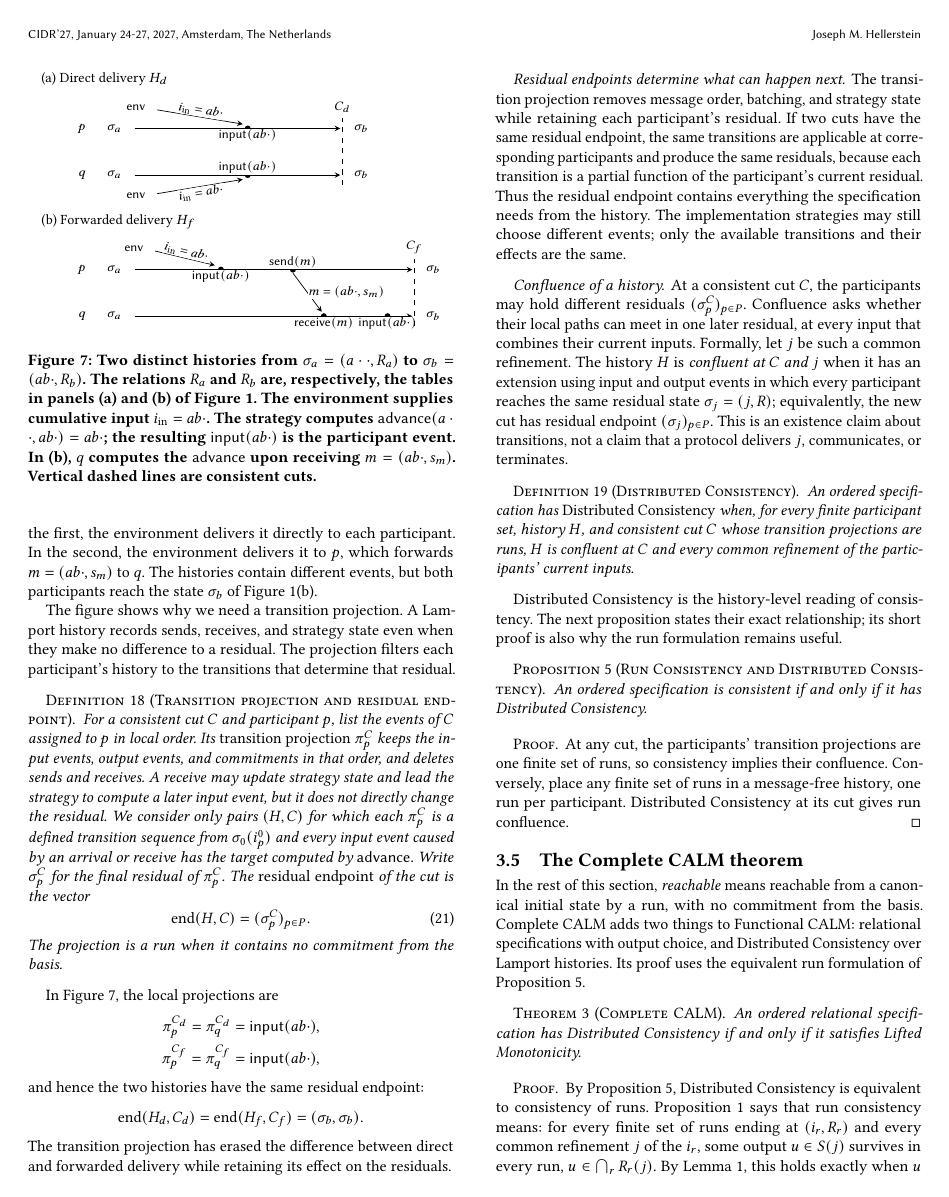
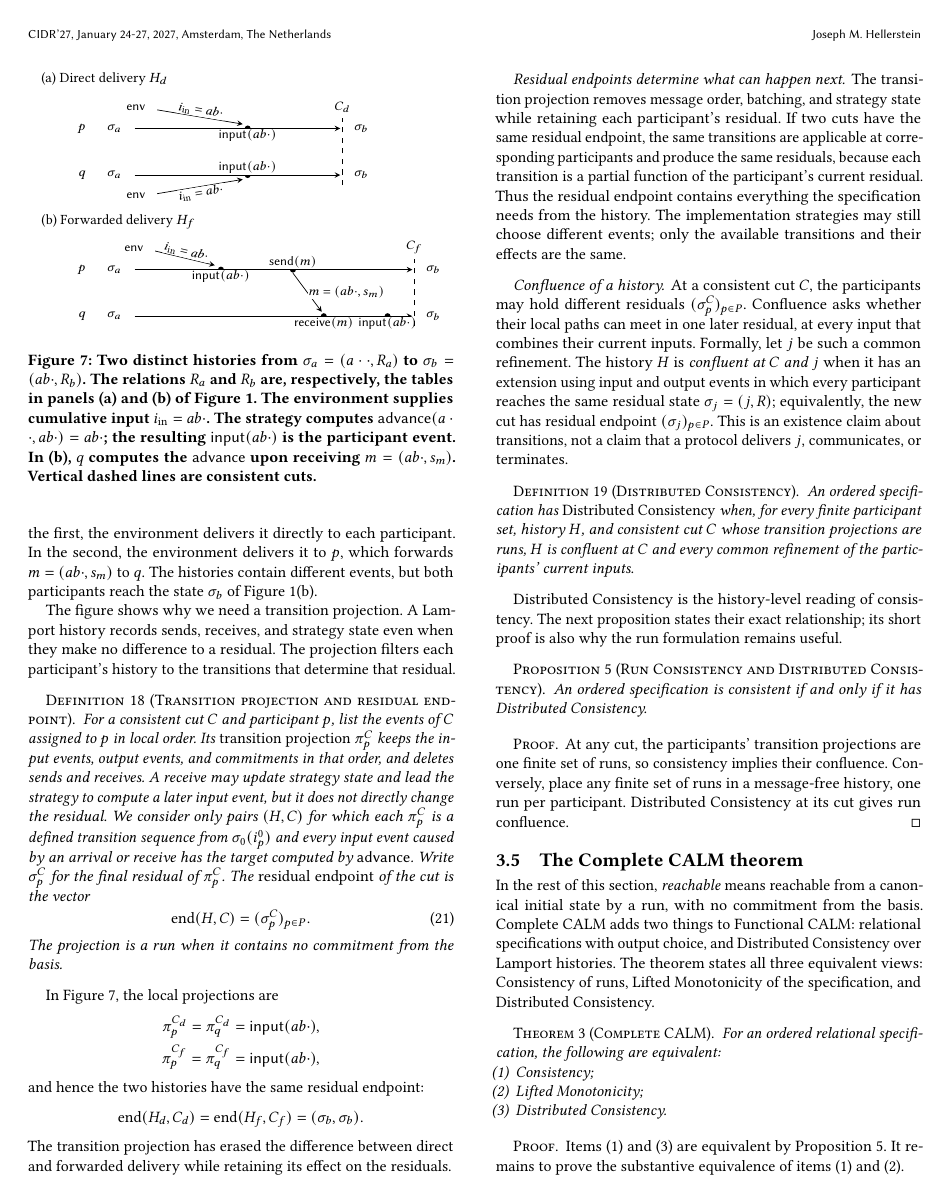
Before and after one commit to jhellerstein/coord-criterion, a LaTeX document (main.tex): page 12 of 22. Compiled offline with pdfLaTeX.

Commit message:
Complete CALM: state Consistency, Lifted Monotonicity, and Distributed Consistency as three equivalent views
Restore the tripartite theorem now that the history property has the useful name Distributed Consistency. Prove items (1) and (3) by the preceding bridge proposition, then prove the substantive Consistency/Lifted-Monotonicity equivalence with numbered descriptive headings. Update the introduction, theorem lead-in, summary table, and post-theorem explanation.

```diff
--- a/main.tex
+++ b/main.tex
@@ -1767,20 +1767,27 @@ Consistency at its cut gives run confluence.
 In the rest of this section, \emph{reachable} means reachable from a canonical
 initial state by a run, with no commitment from the basis.  Complete CALM adds
 two things to Functional CALM: relational specifications with output choice,
-and Distributed Consistency over Lamport histories.  Its proof uses the
-equivalent run formulation of Proposition~\ref{prop:distributed-consistency}.
+and Distributed Consistency over Lamport histories.  The theorem states all
+three equivalent views: Consistency of runs, Lifted Monotonicity of the
+specification, and Distributed Consistency.
 
 \begin{theorem}[Complete CALM]
 \label{thm:complete-calm}
-An ordered relational specification has Distributed Consistency if and only if
-it satisfies Lifted Monotonicity.
+For an ordered relational specification, the following are equivalent:
+\begin{enumerate}
+  \item Consistency;
+  \item Lifted Monotonicity;
+  \item Distributed Consistency.
+\end{enumerate}
 \end{theorem}
 
 \begin{proof}
-By Proposition~\ref{prop:distributed-consistency}, Distributed Consistency is
-equivalent to consistency of runs.  Proposition~\ref{prop:confluence} says
-that run consistency means:
-for every finite set of runs ending at $(i_r,R_r)$ and every common refinement
+Items~(1) and~(3) are equivalent by
+Proposition~\ref{prop:distributed-consistency}.  It remains to prove the
+substantive equivalence of items~(1) and~(2).
+
+Proposition~\ref{prop:confluence} says that Consistency means: for every
+finite set of runs ending at $(i_r,R_r)$ and every common refinement
 $j$ of the $i_r$, some output $u\in\fiber{j}$ survives in every run,
 $u\in\bigcap_rR_r(j)$.  By Lemma~\ref{lem:run-residual}, this holds exactly
 when $u$ refines every output exposed on those runs; each such output $o$ was
@@ -1796,6 +1803,6 @@ $u\in\fiber{j}$ refining them all.  Thus $u$ survives every run.
 Let rows $(i_1,o_1),\ldots,(i_k,o_k)$ have a common refinement $j$.  For each
 $r$, start a run at $\sigma_0(i_r)$ and expose $o_r$; then
-$R_r(j)=\{u\in\fiber{j}:o_r\OutputOrd u\}$.  Run consistency supplies an output
+$R_r(j)=\{u\in\fiber{j}:o_r\OutputOrd u\}$.  Consistency supplies an output
 $u$ that survives every run, so it refines every $o_r$.  This is form~(3) of
 Proposition~\ref{prop:lifted-monotonicity-decomposition}, hence Lifted
 Monotonicity.
@@ -1809,3 +1816,4 @@ identification: the one obstruction to confluence is a finite family
+obstruction to confluence is a finite set
 of admissible rows with no admitted common refinement at a common input
 refinement.  When none exists, participants may expose the outputs they
 have, in whatever order input arrives, and remain reconcilable, though the
```
Also changed, not shown: main.tex (18 more changed lines).
